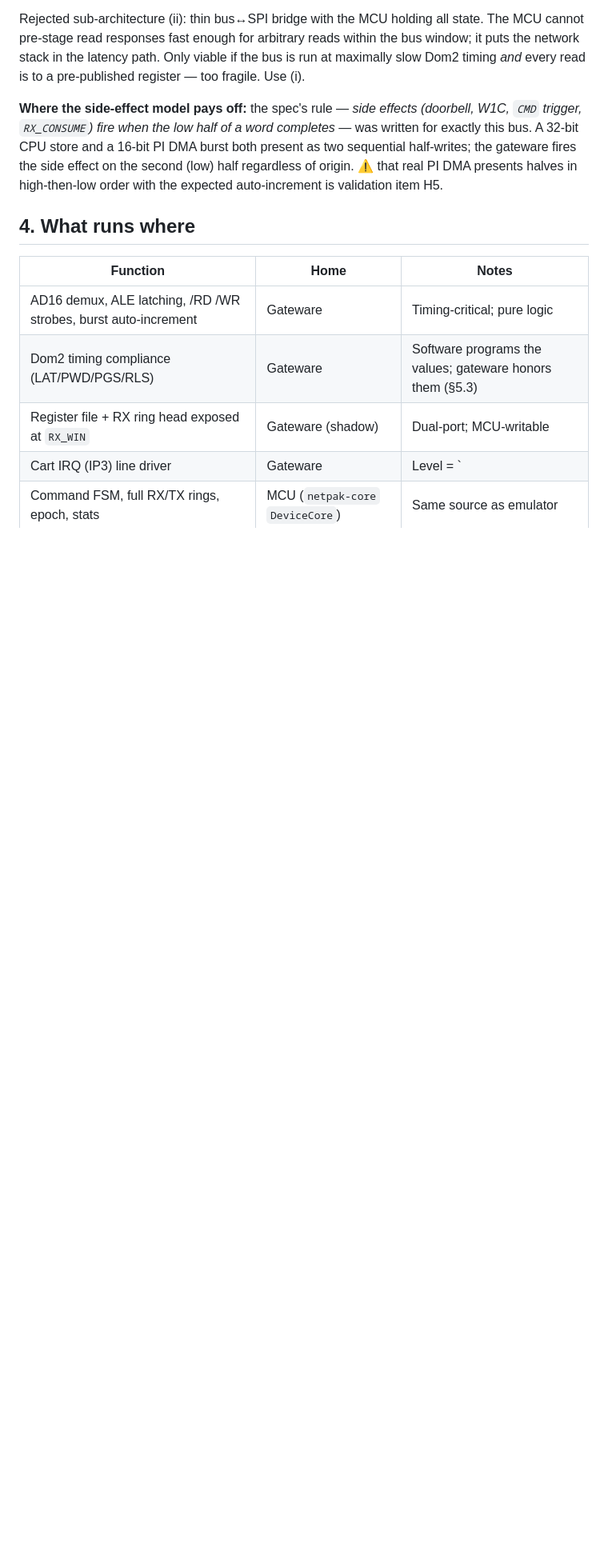
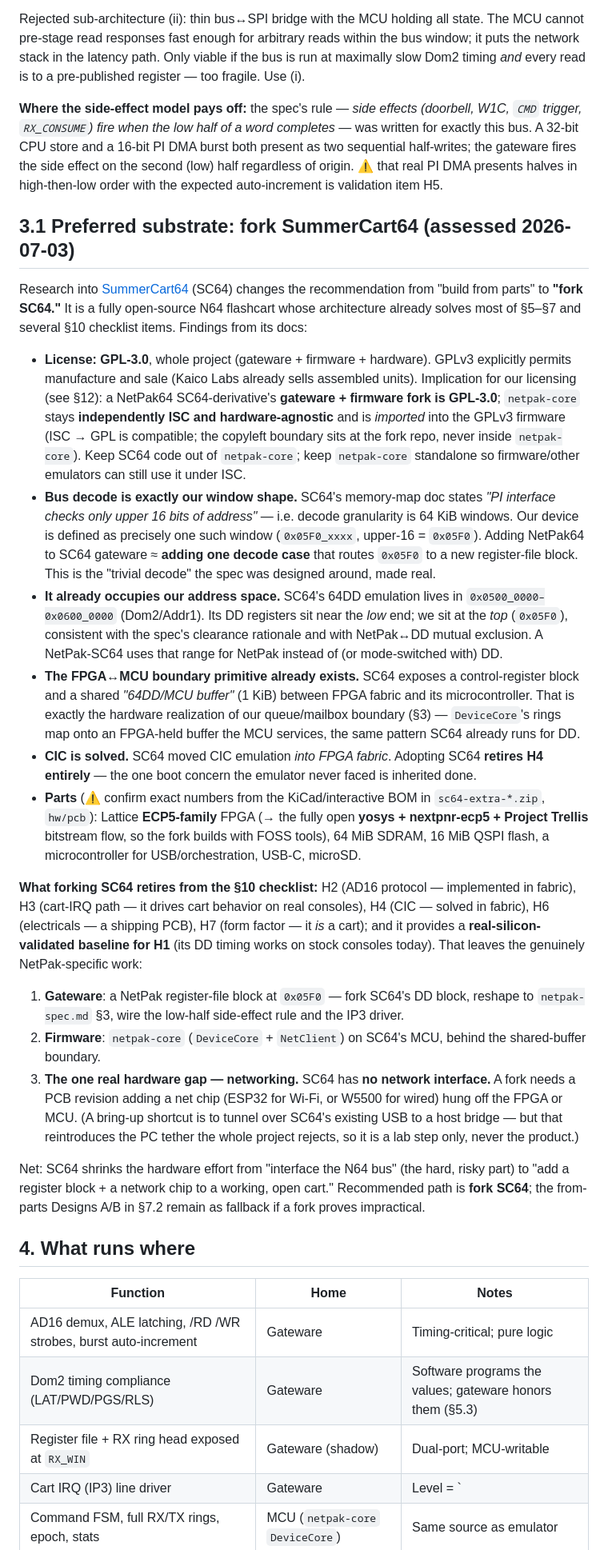
Before and after one commit to jsuppe/netpak64, a Markdown page: netpak64-hardware-integration.md, the part around one of its changes. Shown at 80% size. Drawn GitHub-style; blank space fills up the shorter version.

```diff
--- a/netpak64-hardware-integration.md
+++ b/netpak64-hardware-integration.md
@@ -52,6 +52,25 @@ This is the hardware analog of the emulator's core/glue split, and it falls dire
 Rejected sub-architecture (ii): thin bus↔SPI bridge with the MCU holding all state. The MCU cannot pre-stage read responses fast enough for arbitrary reads within the bus window; it puts the network stack in the latency path. Only viable if the bus is run at maximally slow Dom2 timing *and* every read is to a pre-published register — too fragile. Use (i).
 
 **Where the side-effect model pays off:** the spec's rule — *side effects (doorbell, W1C, `CMD` trigger, `RX_CONSUME`) fire when the low half of a word completes* — was written for exactly this bus. A 32-bit CPU store and a 16-bit PI DMA burst both present as two sequential half-writes; the gateware fires the side effect on the second (low) half regardless of origin. ⚠ that real PI DMA presents halves in high-then-low order with the expected auto-increment is validation item H5.
+
+## 3.1 Preferred substrate: fork SummerCart64 (assessed 2026-07-03)
+
+Research into [SummerCart64](https://github.com/Polprzewodnikowy/SummerCart64) (SC64) changes the recommendation from "build from parts" to **"fork SC64."** It is a fully open-source N64 flashcart whose architecture already solves most of §5–§7 and several §10 checklist items. Findings from its docs:
+
+- **License: GPL-3.0**, whole project (gateware + firmware + hardware). GPLv3 explicitly permits manufacture and sale (Kaico Labs already sells assembled units). Implication for our licensing (see §12): a NetPak64 SC64-derivative's **gateware + firmware fork is GPL-3.0**; `netpak-core` stays **independently ISC and hardware-agnostic** and is *imported* into the GPLv3 firmware (ISC → GPL is compatible; the copyleft boundary sits at the fork repo, never inside `netpak-core`). Keep SC64 code out of `netpak-core`; keep `netpak-core` standalone so firmware/other emulators can still use it under ISC.
+- **Bus decode is exactly our window shape.** SC64's memory-map doc states *"PI interface checks only upper 16 bits of address"* — i.e. decode granularity is 64 KiB windows. Our device is defined as precisely one such window (`0x05F0_xxxx`, upper-16 = `0x05F0`). Adding NetPak64 to SC64 gateware ≈ **adding one decode case** that routes `0x05F0` to a new register-file block. This is the "trivial decode" the spec was designed around, made real.
+- **It already occupies our address space.** SC64's 64DD emulation lives in `0x0500_0000–0x0600_0000` (Dom2/Addr1). Its DD registers sit near the *low* end; we sit at the *top* (`0x05F0`), consistent with the spec's clearance rationale and with NetPak↔DD mutual exclusion. A NetPak-SC64 uses that range for NetPak instead of (or mode-switched with) DD.
+- **The FPGA↔MCU boundary primitive already exists.** SC64 exposes a control-register block and a shared *"64DD/MCU buffer"* (1 KiB) between FPGA fabric and its microcontroller. That is exactly the hardware realization of our queue/mailbox boundary (§3) — `DeviceCore`'s rings map onto an FPGA-held buffer the MCU services, the same pattern SC64 already runs for DD.
+- **CIC is solved.** SC64 moved CIC emulation *into FPGA fabric*. Adopting SC64 **retires H4 entirely** — the one boot concern the emulator never faced is inherited done.
+- **Parts** (⚠ confirm exact numbers from the KiCad/interactive BOM in `sc64-extra-*.zip`, `hw/pcb`): Lattice **ECP5-family** FPGA (→ the fully open **yosys + nextpnr-ecp5 + Project Trellis** bitstream flow, so the fork builds with FOSS tools), 64 MiB SDRAM, 16 MiB QSPI flash, a microcontroller for USB/orchestration, USB-C, microSD.
+
+**What forking SC64 retires from the §10 checklist:** H2 (AD16 protocol — implemented in fabric), H3 (cart-IRQ path — it drives cart behavior on real consoles), H4 (CIC — solved in fabric), H6 (electricals — a shipping PCB), H7 (form factor — it *is* a cart); and it provides a **real-silicon-validated baseline for H1** (its DD timing works on stock consoles today). That leaves the genuinely NetPak-specific work:
+
+1. **Gateware**: a NetPak register-file block at `0x05F0` — fork SC64's DD block, reshape to `netpak-spec.md` §3, wire the low-half side-effect rule and the IP3 driver.
+2. **Firmware**: `netpak-core` (`DeviceCore` + `NetClient`) on SC64's MCU, behind the shared-buffer boundary.
+3. **The one real hardware gap — networking.** SC64 has **no network interface.** A fork needs a PCB revision adding a net chip (ESP32 for Wi-Fi, or W5500 for wired) hung off the FPGA or MCU. (A bring-up shortcut is to tunnel over SC64's existing USB to a host bridge — but that reintroduces the PC tether the whole project rejects, so it is a lab step only, never the product.)
+
+Net: SC64 shrinks the hardware effort from "interface the N64 bus" (the hard, risky part) to "add a register block + a network chip to a working, open cart." Recommended path is **fork SC64**; the from-parts Designs A/B in §7.2 remain as fallback if a fork proves impractical.
 
 ## 4. What runs where
 
```
Also changed, not shown: other parts of netpak64-hardware-integration.md (+13 -11 lines), ROADMAP.md (+2 -1 lines).
